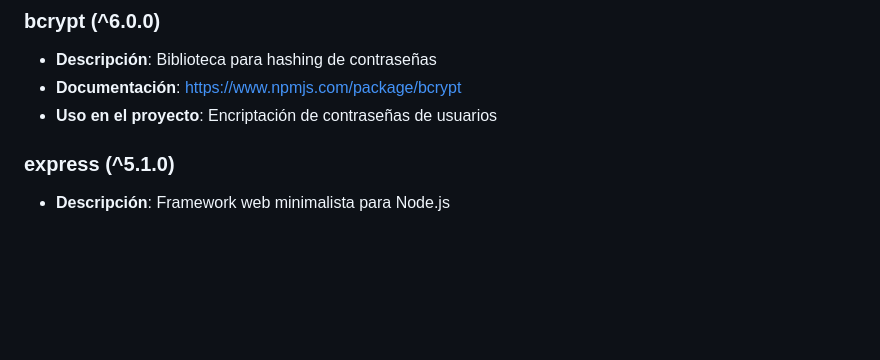
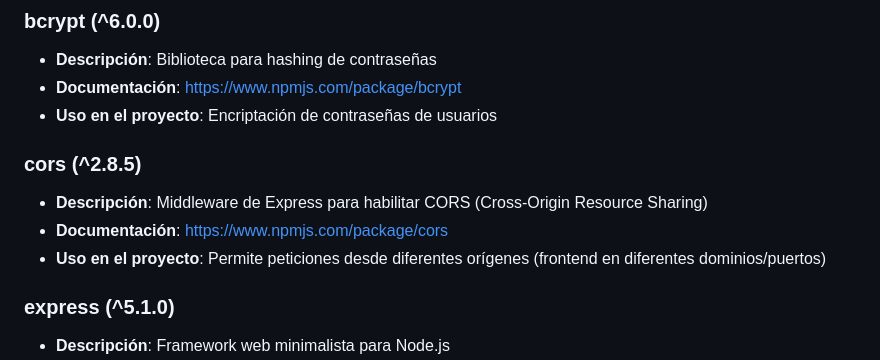
Before and after one commit to Sr-Lechuga/ort-mobile-vercel, a Markdown page: documentacion/dependencies.md, the part around the change. GitHub-like rendering; blank space fills up the shorter version.

Commit message:
documentation: Update dependencies documentation to include cors and enhance project usage details

```diff
--- a/documentacion/dependencies.md
+++ b/documentacion/dependencies.md
@@ -23,6 +23,12 @@ O utiliza el script ejecutable:
 - **Descripción**: Biblioteca para hashing de contraseñas
 - **Documentación**: https://www.npmjs.com/package/bcrypt
 - **Uso en el proyecto**: Encriptación de contraseñas de usuarios
+
+### cors (^2.8.5)
+
+- **Descripción**: Middleware de Express para habilitar CORS (Cross-Origin Resource Sharing)
+- **Documentación**: https://www.npmjs.com/package/cors
+- **Uso en el proyecto**: Permite peticiones desde diferentes orígenes (frontend en diferentes dominios/puertos)
 
 ### express (^5.1.0)
 
```
Also changed, not shown: documentacion/resumenes/2025-10-01_resumen.md (added, +216 -0 lines).
